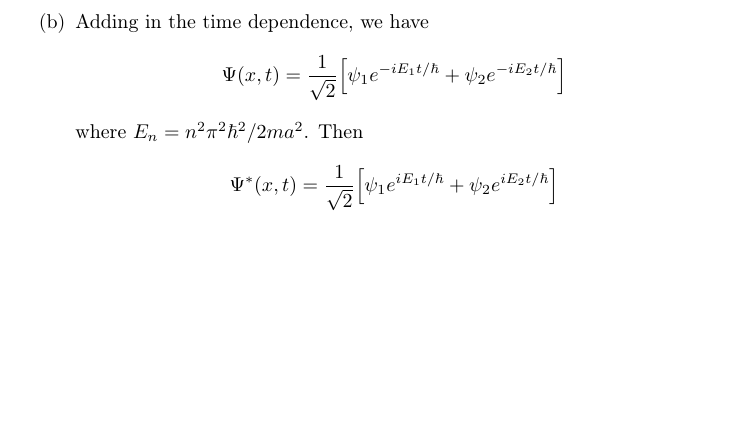
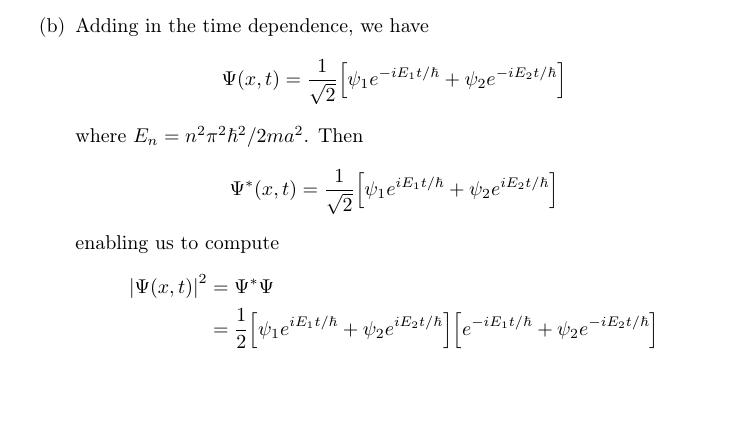
Before and after one commit to DALEE9000/Solutions-to-Introduction-to-Quantum-Mechanics-by-David-Griffiths, a LaTeX document (introquantummechanics/introquantummechanics.tex): part of page 38 of 38, cut so that both start at the same text. Compiled offline with pdfLaTeX.

Commit message:
Auto-save 2026-11-20 23:57

```diff
--- a/introquantummechanics/introquantummechanics.tex
+++ b/introquantummechanics/introquantummechanics.tex
@@ -1044,6 +1044,11 @@ where the state \( n = 1 \) comes closest to the uncertainty limit, namely
 	\[
 		\Psi^{*}\!\left( x,t \right) = \frac{1}{\sqrt{2}}\!\left[ \psi_{1}e^{iE_{1}t / \hbar} + \psi_{2}e^{iE_{2}t / \hbar} \right]
 	\]
+	enabling us to compute
+	\begin{align*}
+		\abs{\Psi \!\left( x,t \right)}^{2} & = \Psi^{*}\Psi \\
+						    & = \frac{1}{2}\!\left[ \psi_{1}e^{iE_{1}t / \hbar} + \psi_{2}e^{iE_{2}t / \hbar} \right]\!\left[ e^{-iE_{1}t / \hbar} + \psi_{2}e^{-iE_{2}t / \hbar} \right] \\
+	\end{align*}
 \end{enumerate}
 
 
```
Also changed, not shown: introquantummechanics/introquantummechanics.pdf, introquantummechanicschap2/introquantummechanicschap2.pdf.
